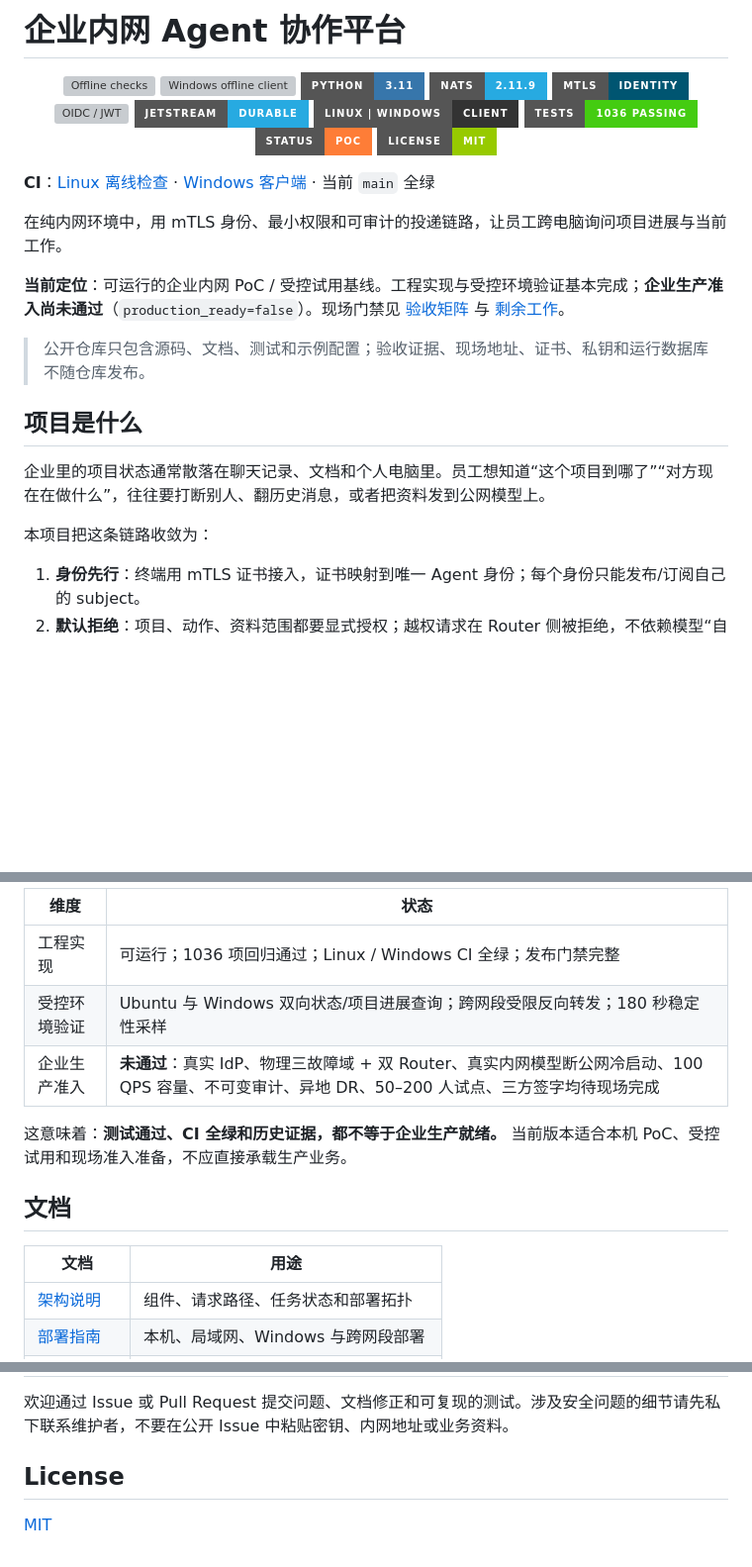
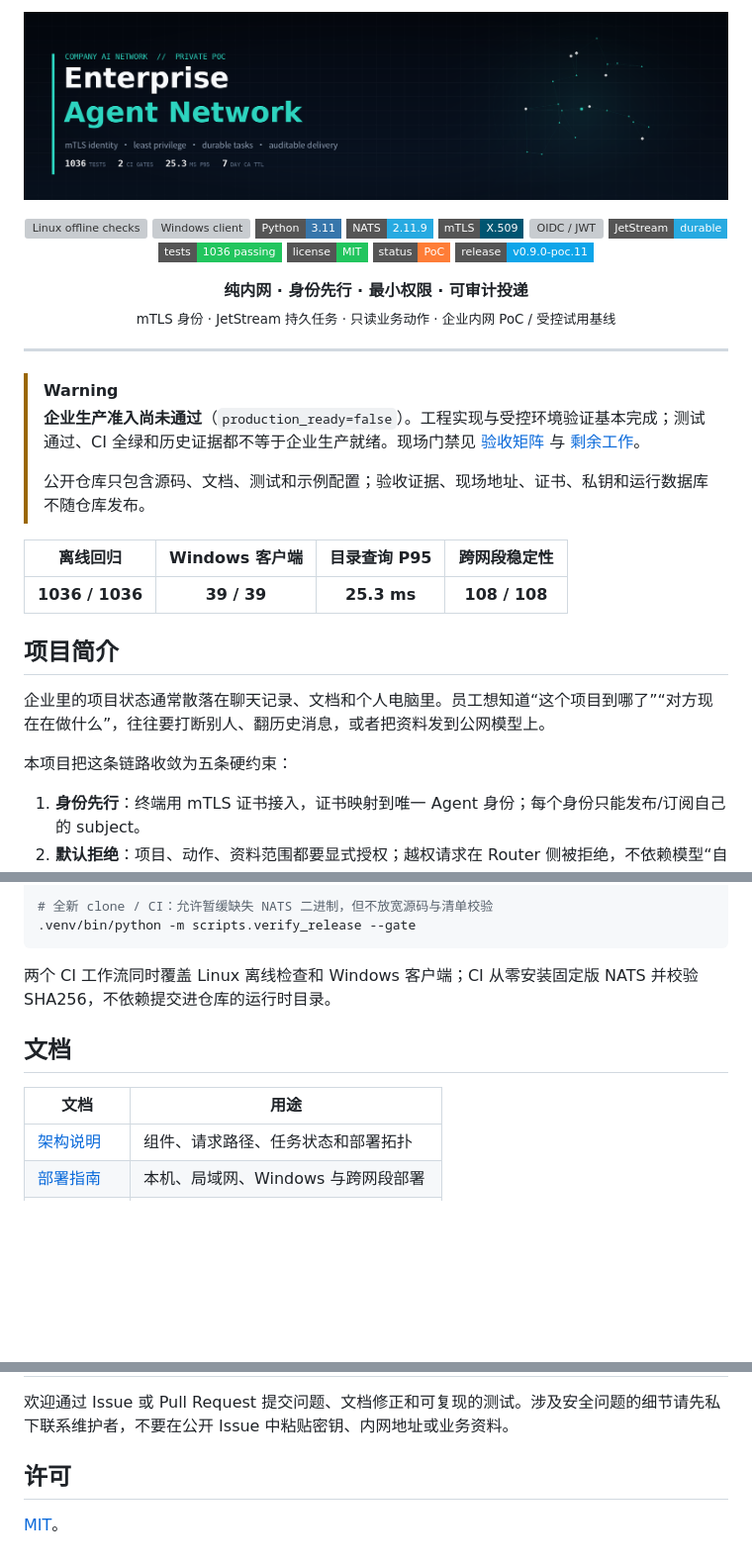
Before and after one commit to MCYX12/company-ai-network, a Markdown page: README.md, 3 parts joined by grey strips. Shown at 99% size. GitHub-like rendering; pictures changed too: docs/assets/banner.png (added); badges without logos; blank space fills up the shorter version; grey boxes are pictures that could not be loaded.

Commit message:
docs(readme): 重做为品牌化技术文档版式
- 新增项目头图（network 视觉 + 可复现生成脚本）
- 徽章改为 flat-square，补 MIT / release / 测试
- 顶部增加关键指标带与生产准入警告
- 架构补组件职责表，状态机与请求生命周期保留并统一排版
- 快速开始、验证、安全、文档结构重排

````diff
--- a/README.md
+++ b/README.md
@@ -1,32 +1,42 @@
-# 企业内网 Agent 协作平台
+<p align="center">
+  <img src="docs/assets/banner.png" alt="Company AI Network" width="100%">
+</p>
 
 <p align="center">
-  <img alt="Offline checks" src="https://github.com/MCYX12/company-ai-network/actions/workflows/ci.yml/badge.svg?branch=main">
-  <img alt="Windows offline client" src="https://github.com/MCYX12/company-ai-network/actions/workflows/windows-client.yml/badge.svg?branch=main">
-  <img alt="Python 3.11" src="https://img.shields.io/badge/Python-3.11-3776AB?style=for-the-badge&amp;logo=python&amp;logoColor=white">
-  <img alt="NATS 2.11.9" src="https://img.shields.io/badge/NATS-2.11.9-27AAE1?style=for-the-badge">
-  <img alt="mTLS" src="https://img.shields.io/badge/mTLS-identity-005571?style=for-the-badge">
-  <img alt="OIDC / JWT" src="https://img.shields.io/badge/OIDC%2FJWT-auth-4B32C3?style=for-the-badge">
-  <img alt="JetStream" src="https://img.shields.io/badge/JetStream-durable-27AAE1?style=for-the-badge">
-  <img alt="Linux and Windows" src="https://img.shields.io/badge/Linux%20%7C%20Windows-client-333333?style=for-the-badge&amp;logo=linux&amp;logoColor=white">
-  <img alt="1036 tests" src="https://img.shields.io/badge/tests-1036%20passing-brightgreen?style=for-the-badge">
-  <img alt="Status PoC" src="https://img.shields.io/badge/status-PoC-orange?style=for-the-badge">
-  <img alt="MIT License" src="https://img.shields.io/badge/license-MIT-green?style=for-the-badge">
+  <a href="https://github.com/MCYX12/company-ai-network/actions/workflows/ci.yml"><img src="https://github.com/MCYX12/company-ai-network/actions/workflows/ci.yml/badge.svg?branch=main" alt="Linux offline checks"></a>
+  <a href="https://github.com/MCYX12/company-ai-network/actions/workflows/windows-client.yml"><img src="https://github.com/MCYX12/company-ai-network/actions/workflows/windows-client.yml/badge.svg?branch=main" alt="Windows client"></a>
+  <img src="https://img.shields.io/badge/Python-3.11-3776AB?style=flat-square&logo=python&logoColor=white" alt="Python 3.11">
+  <img src="https://img.shields.io/badge/NATS-2.11.9-27AAE1?style=flat-square" alt="NATS 2.11.9">
+  <img src="https://img.shields.io/badge/mTLS-X.509-005571?style=flat-square" alt="mTLS">
+  <img src="https://img.shields.io/badge/OIDC%2FJWT-JWKS-4B32C3?style=flat-square" alt="OIDC / JWT">
+  <img src="https://img.shields.io/badge/JetStream-durable-27AAE1?style=flat-square" alt="JetStream">
+  <img src="https://img.shields.io/badge/tests-1036%20passing-22c55e?style=flat-square" alt="1036 tests">
+  <a href="LICENSE"><img src="https://img.shields.io/badge/license-MIT-22c55e?style=flat-square" alt="MIT"></a>
+  <img src="https://img.shields.io/badge/status-PoC-orange?style=flat-square" alt="PoC">
+  <a href="https://github.com/MCYX12/company-ai-network/releases/tag/v0.9.0-poc.11"><img src="https://img.shields.io/badge/release-v0.9.0--poc.11-0ea5e9?style=flat-square" alt="Release"></a>
 </p>
 
-**CI**：[Linux 离线检查](https://github.com/MCYX12/company-ai-network/actions/workflows/ci.yml) · [Windows 客户端](https://github.com/MCYX12/company-ai-network/actions/workflows/windows-client.yml) · 当前 `main` 全绿
+<p align="center">
+  <strong>纯内网 · 身份先行 · 最小权限 · 可审计投递</strong><br>
+  <sub>mTLS 身份 · JetStream 持久任务 · 只读业务动作 · 企业内网 PoC / 受控试用基线</sub>
+</p>
 
-在纯内网环境中，用 mTLS 身份、最小权限和可审计的投递链路，让员工跨电脑询问项目进展与当前工作。
+---
 
-**当前定位**：可运行的企业内网 PoC / 受控试用基线。工程实现与受控环境验证基本完成；**企业生产准入尚未通过**（`production_ready=false`）。现场门禁见 [验收矩阵](docs/ACCEPTANCE_MATRIX.md) 与 [剩余工作](docs/REMAINING_WORK.md)。
-
+> [!WARNING]
+> **企业生产准入尚未通过**（`production_ready=false`）。工程实现与受控环境验证基本完成；测试通过、CI 全绿和历史证据都不等于企业生产就绪。现场门禁见 [验收矩阵](docs/ACCEPTANCE_MATRIX.md) 与 [剩余工作](docs/REMAINING_WORK.md)。
+>
 > 公开仓库只包含源码、文档、测试和示例配置；验收证据、现场地址、证书、私钥和运行数据库不随仓库发布。
 
-## 项目是什么
+| 离线回归 | Windows 客户端 | 目录查询 P95 | 跨网段稳定性 |
+| :---: | :---: | :---: | :---: |
+| **1036 / 1036** | **39 / 39** | **25.3 ms** | **108 / 108** |
+
+## 项目简介
 
 企业里的项目状态通常散落在聊天记录、文档和个人电脑里。员工想知道“这个项目到哪了”“对方现在在做什么”，往往要打断别人、翻历史消息，或者把资料发到公网模型上。
 
-本项目把这条链路收敛为：
+本项目把这条链路收敛为五条硬约束：
 
 1. **身份先行**：终端用 mTLS 证书接入，证书映射到唯一 Agent 身份；每个身份只能发布/订阅自己的 subject。
 2. **默认拒绝**：项目、动作、资料范围都要显式授权；越权请求在 Router 侧被拒绝，不依赖模型“自觉”。
@@ -248,16 +256,14 @@ POC_RUNTIME=.runtime NATS_URL="$(cat .runtime/endpoint.txt)" \
 
-| 维度 | 状态 |
-|---|---|
-| 工程实现 | 可运行；1036 项回归通过；Linux / Windows CI 全绿；发布门禁完整 |
-| 受控环境验证 | Ubuntu 与 Windows 双向状态/项目进展查询；跨网段受限反向转发；180 秒稳定性采样 |
-| 企业生产准入 | **未通过**：真实 IdP、物理三故障域 + 双 Router、真实内网模型断公网冷启动、100 QPS 容量、不可变审计、异地 DR、50–200 人试点、三方签字均待现场完成 |
+# 全新 clone / CI：允许暂缓缺失 NATS 二进制，但不放宽源码与清单校验
+.venv/bin/python -m scripts.verify_release --gate
+```
 
-这意味着：**测试通过、CI 全绿和历史证据，都不等于企业生产就绪。** 当前版本适合本机 PoC、受控试用和现场准入准备，不应直接承载生产业务。
+两个 CI 工作流同时覆盖 Linux 离线检查和 Windows 客户端；CI 从零安装固定版 NATS 并校验 SHA256，不依赖提交进仓库的运行时目录。
 
 ## 文档
 
 | 文档 | 用途 |
-|---|---|
+| --- | --- |
 | [架构说明](docs/ARCHITECTURE.md) | 组件、请求路径、任务状态和部署拓扑 |
 | [部署指南](docs/DEPLOYMENT.md) | 本机、局域网、Windows 与跨网段部署 |
 | [安全模型](docs/SECURITY.md) | 身份、授权、模型边界、审计和威胁模型 |
@@ -272,6 +278,6 @@ POC_RUNTIME=.runtime NATS_URL="$(cat .runtime/endpoint.txt)" \
 
 欢迎通过 Issue 或 Pull Request 提交问题、文档修正和可复现的测试。涉及安全问题的细节请先私下联系维护者，不要在公开 Issue 中粘贴密钥、内网地址或业务资料。
 
-## License
+## 许可
 
-[MIT](LICENSE)
+[MIT](LICENSE)。
````
Also changed, not shown: other parts of README.md (+73 -75 lines), 1 other file.
